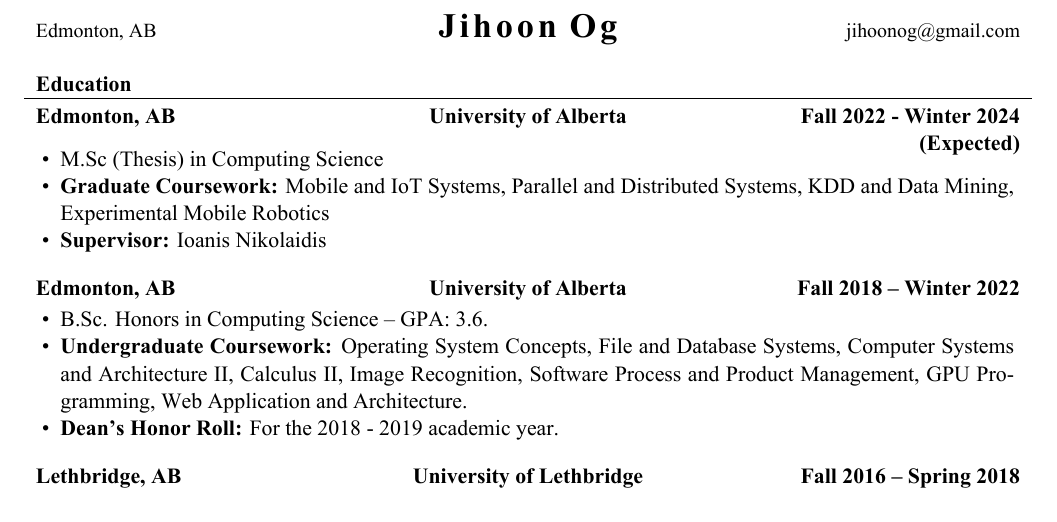
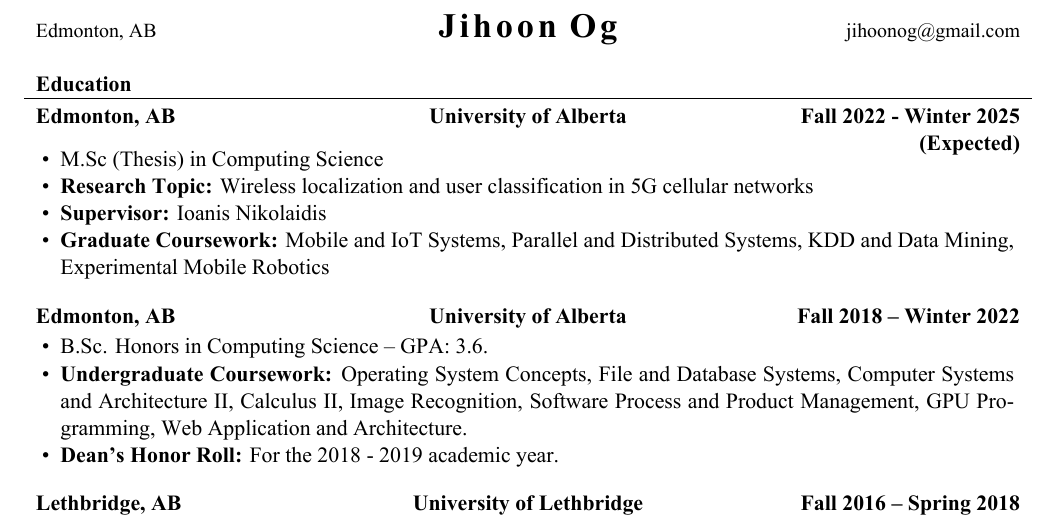
Before and after one commit to jihoonog/Resume, a LaTeX CV (resume.tex): part of page 1 of 2, cut so that both start at the same text. The pictures show the PDF file resume.pdf that the author committed with the source.

Commit message:
Update resume

```diff
--- a/resume.tex
+++ b/resume.tex
@@ -40,11 +40,12 @@
 
 % Print the content
 \begin{cvsection}{Education}
-  \begin{cvsubsection}{Edmonton, AB}{University of Alberta}{Fall 2022 - Winter 2024 (Expected)}
+  \begin{cvsubsection}{Edmonton, AB}{University of Alberta}{Fall 2022 - Winter 2025 (Expected)}
     \begin{itemize}
       \item M.Sc (Thesis) in Computing Science
+      \item \textbf{Research Topic:} Wireless localization and user classification in 5G cellular networks
+      \item \textbf{Supervisor:} Ioanis Nikolaidis
       \item \textbf{Graduate Coursework:} Mobile and IoT Systems, Parallel and Distributed Systems, KDD and Data Mining, Experimental Mobile Robotics
-      \item \textbf{Supervisor:} Ioanis Nikolaidis
     \end{itemize}
   \end{cvsubsection}
   \begin{cvsubsection}{Edmonton, AB}{University of Alberta}{Fall 2018 -- Winter 2022}
```
Also changed, not shown: resume.pdf.
